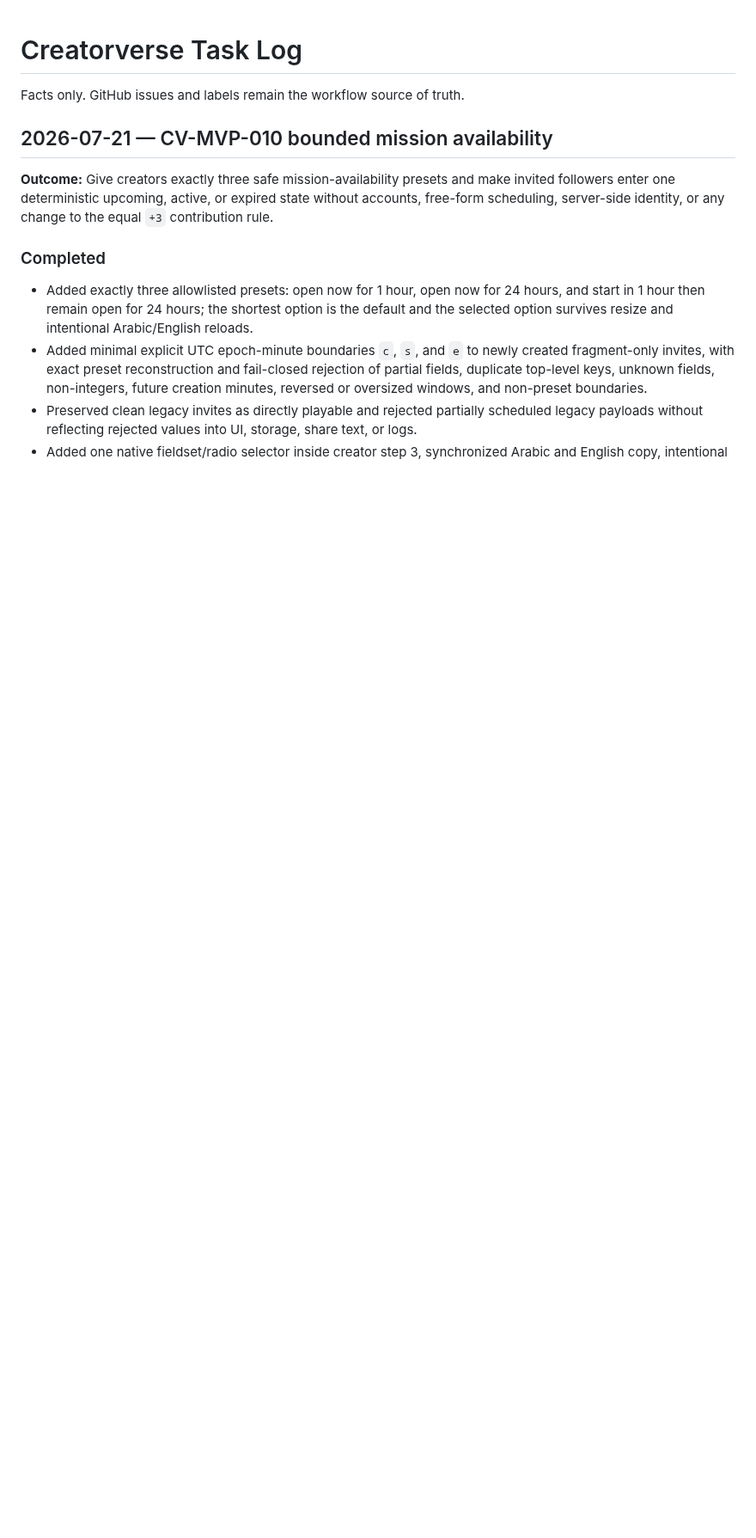
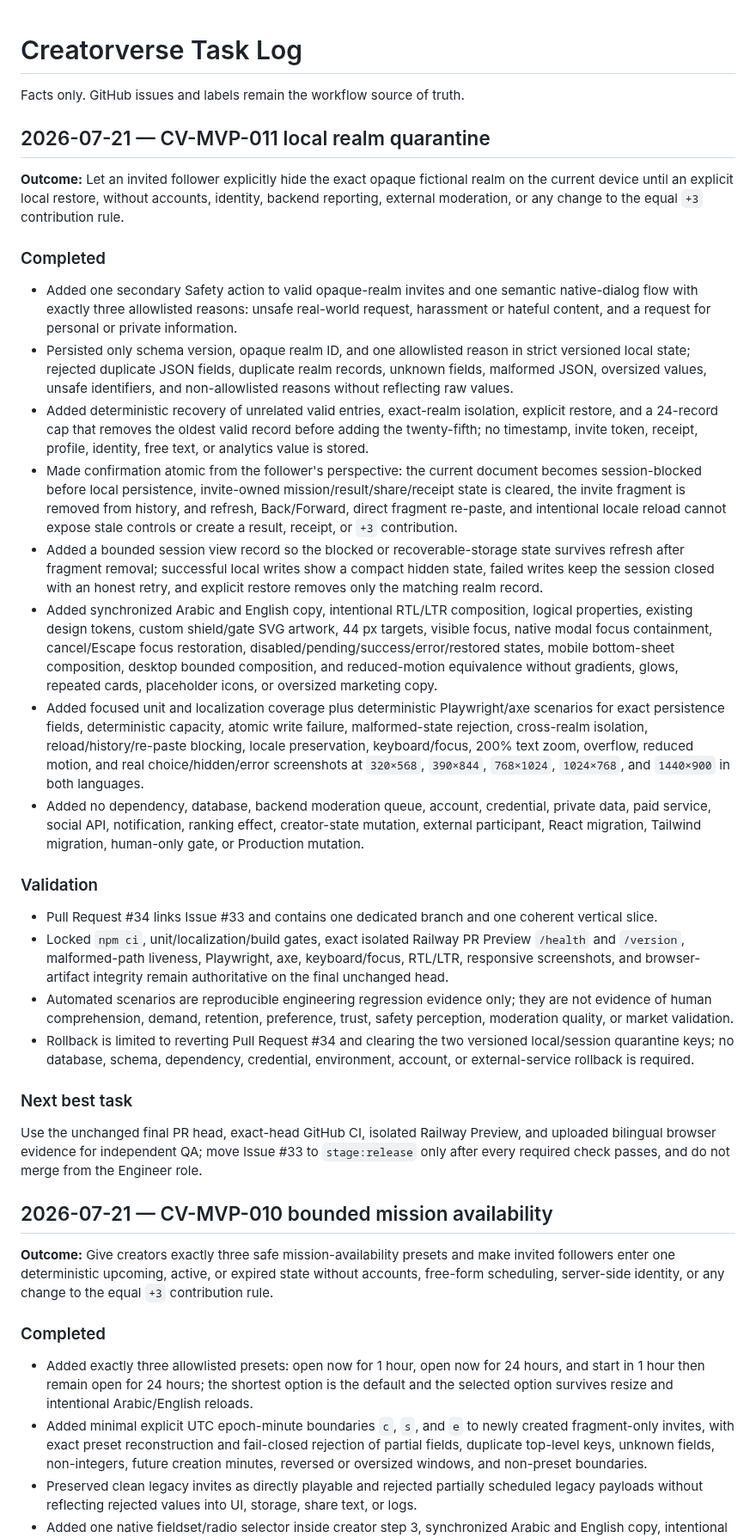
Before and after one commit to abdullahkrs/Creatorverse, a Markdown page: TASK_LOG.md, the part around one of its changes. Shown at 86% size. GitHub-like rendering; blank space fills up the shorter version.

Commit message:
CV-MVP-011: record local realm quarantine slice

```diff
--- a/TASK_LOG.md
+++ b/TASK_LOG.md
@@ -1,6 +1,32 @@
 # Creatorverse Task Log
 
 Facts only. GitHub issues and labels remain the workflow source of truth.
+
+## 2026-07-21 — CV-MVP-011 local realm quarantine
+
+**Outcome:** Let an invited follower explicitly hide the exact opaque fictional realm on the current device until an explicit local restore, without accounts, identity, backend reporting, external moderation, or any change to the equal `+3` contribution rule.
+
+### Completed
+
+- Added one secondary Safety action to valid opaque-realm invites and one semantic native-dialog flow with exactly three allowlisted reasons: unsafe real-world request, harassment or hateful content, and a request for personal or private information.
+- Persisted only schema version, opaque realm ID, and one allowlisted reason in strict versioned local state; rejected duplicate JSON fields, duplicate realm records, unknown fields, malformed JSON, oversized values, unsafe identifiers, and non-allowlisted reasons without reflecting raw values.
+- Added deterministic recovery of unrelated valid entries, exact-realm isolation, explicit restore, and a 24-record cap that removes the oldest valid record before adding the twenty-fifth; no timestamp, invite token, receipt, profile, identity, free text, or analytics value is stored.
+- Made confirmation atomic from the follower's perspective: the current document becomes session-blocked before local persistence, invite-owned mission/result/share/receipt state is cleared, the invite fragment is removed from history, and refresh, Back/Forward, direct fragment re-paste, and intentional locale reload cannot expose stale controls or create a result, receipt, or `+3` contribution.
+- Added a bounded session view record so the blocked or recoverable-storage state survives refresh after fragment removal; successful local writes show a compact hidden state, failed writes keep the session closed with an honest retry, and explicit restore removes only the matching realm record.
+- Added synchronized Arabic and English copy, intentional RTL/LTR composition, logical properties, existing design tokens, custom shield/gate SVG artwork, 44 px targets, visible focus, native modal focus containment, cancel/Escape focus restoration, disabled/pending/success/error/restored states, mobile bottom-sheet composition, desktop bounded composition, and reduced-motion equivalence without gradients, glows, repeated cards, placeholder icons, or oversized marketing copy.
+- Added focused unit and localization coverage plus deterministic Playwright/axe scenarios for exact persistence fields, deterministic capacity, atomic write failure, malformed-state rejection, cross-realm isolation, reload/history/re-paste blocking, locale preservation, keyboard/focus, 200% text zoom, overflow, reduced motion, and real choice/hidden/error screenshots at `320×568`, `390×844`, `768×1024`, `1024×768`, and `1440×900` in both languages.
+- Added no dependency, database, backend moderation queue, account, credential, private data, paid service, social API, notification, ranking effect, creator-state mutation, external participant, React migration, Tailwind migration, human-only gate, or Production mutation.
+
+### Validation
+
+- Pull Request #34 links Issue #33 and contains one dedicated branch and one coherent vertical slice.
+- Locked `npm ci`, unit/localization/build gates, exact isolated Railway PR Preview `/health` and `/version`, malformed-path liveness, Playwright, axe, keyboard/focus, RTL/LTR, responsive screenshots, and browser-artifact integrity remain authoritative on the final unchanged head.
+- Automated scenarios are reproducible engineering regression evidence only; they are not evidence of human comprehension, demand, retention, preference, trust, safety perception, moderation quality, or market validation.
+- Rollback is limited to reverting Pull Request #34 and clearing the two versioned local/session quarantine keys; no database, schema, dependency, credential, environment, account, or external-service rollback is required.
+
+### Next best task
+
+Use the unchanged final PR head, exact-head GitHub CI, isolated Railway Preview, and uploaded bilingual browser evidence for independent QA; move Issue #33 to `stage:release` only after every required check passes, and do not merge from the Engineer role.
 
 ## 2026-07-21 — CV-MVP-010 bounded mission availability
 
```
Also changed, not shown: other parts of TASK_LOG.md (+1 -0 lines).
